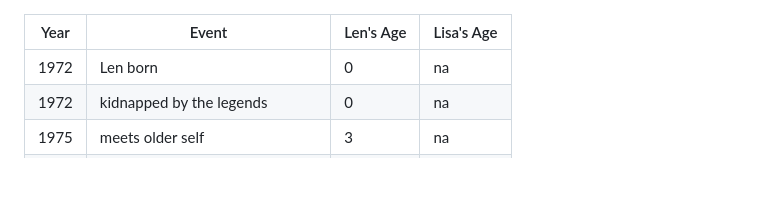
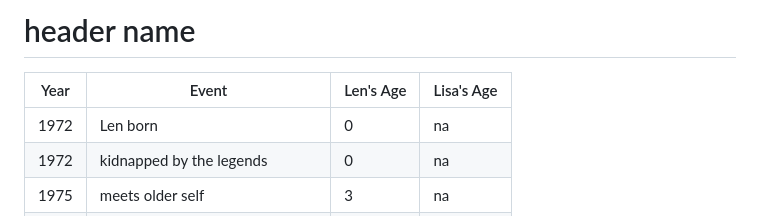
Before and after one commit to readingshapes/birthdays, a Markdown page: My Len Headcanon.md, the part around the change. GitHub-like rendering; blank space fills up the shorter version.

Commit message:
Safari needs a header

```diff
--- a/My Len Headcanon.md
+++ b/My Len Headcanon.md
@@ -1,3 +1,5 @@
+# header name
+
 | Year | Event                             | Len's Age | Lisa's Age |
 | ---- | --------------------------------- | --------- | ---------- |
 | 1972 | Len born                          | 0         | na         |
```
